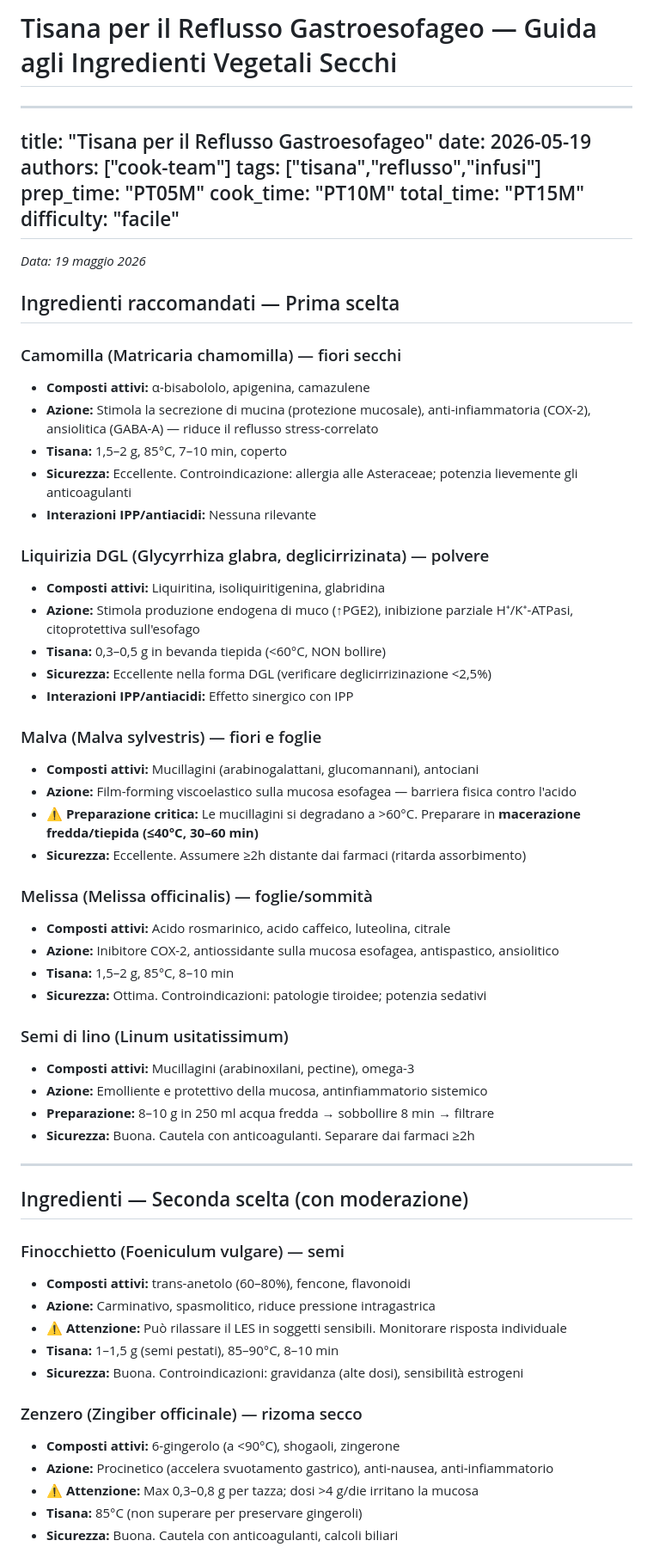
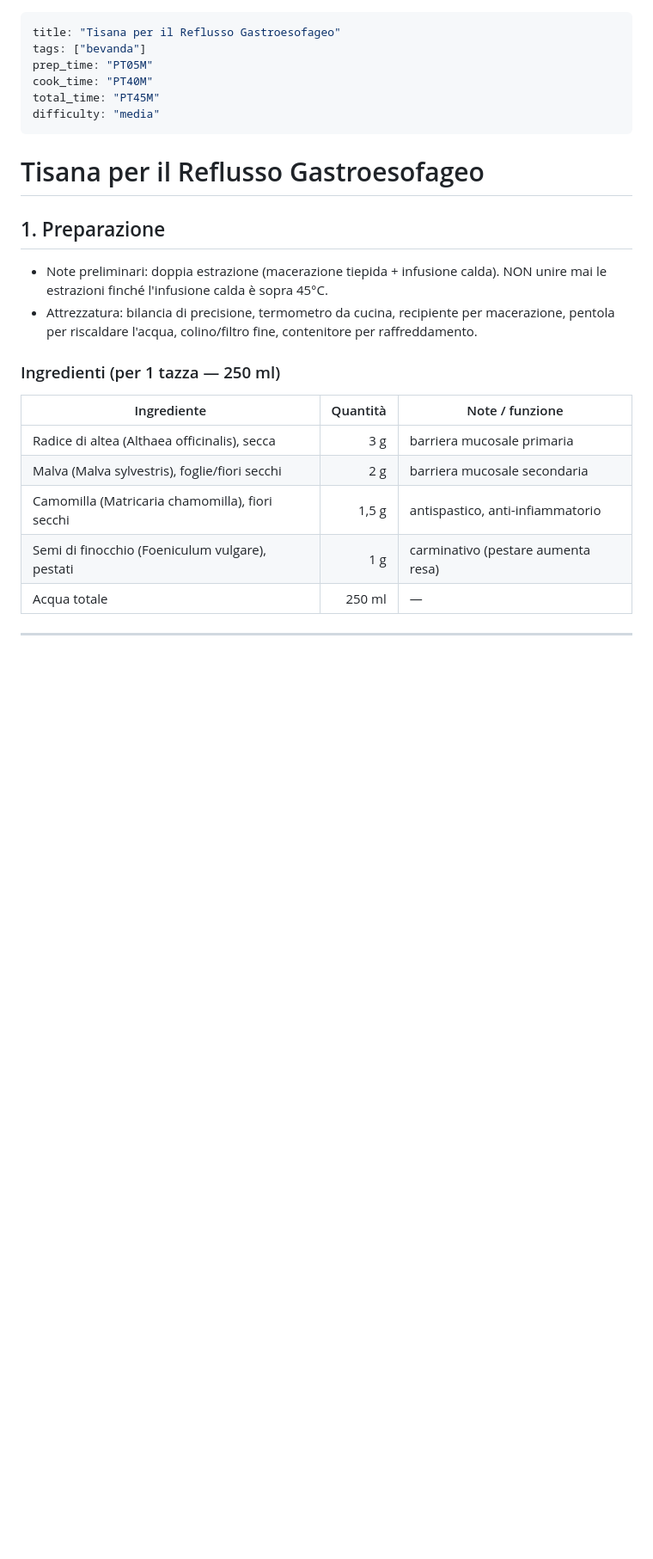
Before and after one commit to daniele-quero/cook, a Markdown page: recipes/tisana-reflusso.md, the part around one of its changes. Shown at 86% size. Rendered like a GitHub page; blank space fills up the shorter version.

```diff
--- a/recipes/tisana-reflusso.md
+++ b/recipes/tisana-reflusso.md
@@ -1,67 +1,26 @@
-# Tisana per il Reflusso Gastroesofageo — Guida agli Ingredienti Vegetali Secchi
-
 ---
 title: "Tisana per il Reflusso Gastroesofageo"
-date: 2026-05-19
-authors: ["cook-team"]
-tags: ["tisana","reflusso","infusi"]
+tags: ["bevanda"]
 prep_time: "PT05M"
-cook_time: "PT10M"
-total_time: "PT15M"
-difficulty: "facile"
+cook_time: "PT40M"
+total_time: "PT45M"
+difficulty: "media"
 ---
 
-*Data: 19 maggio 2026*
+# Tisana per il Reflusso Gastroesofageo
 
-## Ingredienti raccomandati — Prima scelta
+## 1. Preparazione
+- Note preliminari: doppia estrazione (macerazione tiepida + infusione calda). NON unire mai le estrazioni finché l'infusione calda è sopra 45°C.
+- Attrezzatura: bilancia di precisione, termometro da cucina, recipiente per macerazione, pentola per riscaldare l'acqua, colino/filtro fine, contenitore per raffreddamento.
 
-### Camomilla (Matricaria chamomilla) — fiori secchi
-- **Composti attivi:** α-bisabololo, apigenina, camazulene
-- **Azione:** Stimola la secrezione di mucina (protezione mucosale), anti-infiammatoria (COX-2), ansiolitica (GABA-A) — riduce il reflusso stress-correlato
-- **Tisana:** 1,5–2 g, 85°C, 7–10 min, coperto
-- **Sicurezza:** Eccellente. Controindicazione: allergia alle Asteraceae; potenzia lievemente gli anticoagulanti
-- **Interazioni IPP/antiacidi:** Nessuna rilevante
-
-### Liquirizia DGL (Glycyrrhiza glabra, deglicirrizinata) — polvere
-- **Composti attivi:** Liquiritina, isoliquiritigenina, glabridina
-- **Azione:** Stimola produzione endogena di muco (↑PGE2), inibizione parziale H⁺/K⁺-ATPasi, citoprotettiva sull'esofago
-- **Tisana:** 0,3–0,5 g in bevanda tiepida (<60°C, NON bollire)
-- **Sicurezza:** Eccellente nella forma DGL (verificare deglicirrizinazione <2,5%)
-- **Interazioni IPP/antiacidi:** Effetto sinergico con IPP
-
-### Malva (Malva sylvestris) — fiori e foglie
-- **Composti attivi:** Mucillagini (arabinogalattani, glucomannani), antociani
-- **Azione:** Film-forming viscoelastico sulla mucosa esofagea — barriera fisica contro l'acido
-- **⚠️ Preparazione critica:** Le mucillagini si degradano a >60°C. Preparare in **macerazione fredda/tiepida (≤40°C, 30–60 min)**
-- **Sicurezza:** Eccellente. Assumere ≥2h distante dai farmaci (ritarda assorbimento)
-
-### Melissa (Melissa officinalis) — foglie/sommità
-- **Composti attivi:** Acido rosmarinico, acido caffeico, luteolina, citrale
-- **Azione:** Inibitore COX-2, antiossidante sulla mucosa esofagea, antispastico, ansiolitico
-- **Tisana:** 1,5–2 g, 85°C, 8–10 min
-- **Sicurezza:** Ottima. Controindicazioni: patologie tiroidee; potenzia sedativi
-
-### Semi di lino (Linum usitatissimum)
-- **Composti attivi:** Mucillagini (arabinoxilani, pectine), omega-3
-- **Azione:** Emolliente e protettivo della mucosa, antinfiammatorio sistemico
-- **Preparazione:** 8–10 g in 250 ml acqua fredda → sobbollire 8 min → filtrare
-- **Sicurezza:** Buona. Cautela con anticoagulanti. Separare dai farmaci ≥2h
+### Ingredienti (per 1 tazza — 250 ml)
+| Ingrediente | Quantità | Note / funzione |
+|---|---:|---|
+| Radice di altea (Althaea officinalis), secca | 3 g | barriera mucosale primaria |
+| Malva (Malva sylvestris), foglie/fiori secchi | 2 g | barriera mucosale secondaria |
+| Camomilla (Matricaria chamomilla), fiori secchi | 1,5 g | antispastico, anti-infiammatorio |
+| Semi di finocchio (Foeniculum vulgare), pestati | 1 g | carminativo (pestare aumenta resa) |
+| Acqua totale | 250 ml | — |
 
 ---
 
-## Ingredienti — Seconda scelta (con moderazione)
-
-### Finocchietto (Foeniculum vulgare) — semi
-- **Composti attivi:** trans-anetolo (60–80%), fencone, flavonoidi
-- **Azione:** Carminativo, spasmolitico, riduce pressione intragastrica
-- **⚠️ Attenzione:** Può rilassare il LES in soggetti sensibili. Monitorare risposta individuale
-- **Tisana:** 1–1,5 g (semi pestati), 85–90°C, 8–10 min
-- **Sicurezza:** Buona. Controindicazioni: gravidanza (alte dosi), sensibilità estrogeni
-
-### Zenzero (Zingiber officinale) — rizoma secco
-- **Composti attivi:** 6-gingerolo (a <90°C), shogaoli, zingerone
-- **Azione:** Procinetico (accelera svuotamento gastrico), anti-nausea, anti-infiammatorio
-- **⚠️ Attenzione:** Max 0,3–0,8 g per tazza; dosi >4 g/die irritano la mucosa
-- **Tisana:** 85°C (non superare per preservare gingeroli)
-- **Sicurezza:** Buona. Cautela con anticoagulanti, calcoli biliari
-
```
Also changed, not shown: other parts of recipes/tisana-reflusso.md (+63 -74 lines).
